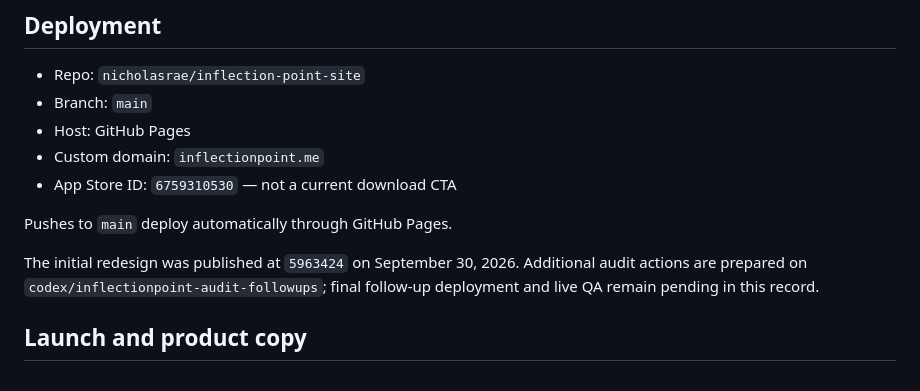
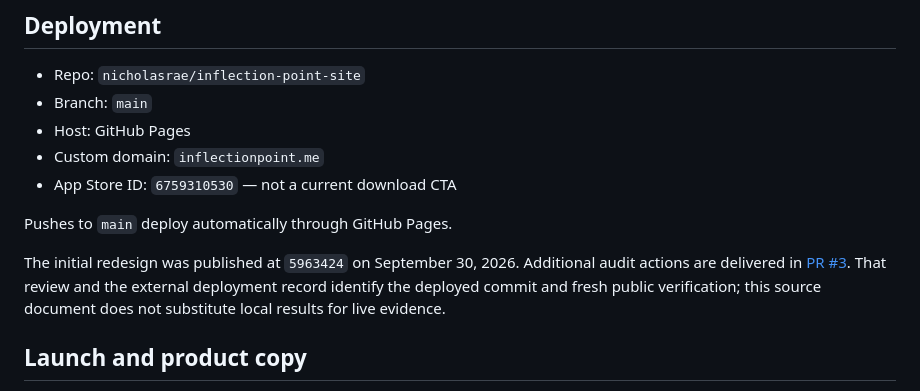
Before and after one commit to nicholasrae/inflection-point-site, a Markdown page: README.md, the part around the change. Rendered like a GitHub page.

Commit message:
Record final local audit coverage and publication review

```diff
--- a/README.md
+++ b/README.md
@@ -12,7 +12,7 @@ Static GitHub Pages website for [inflectionpoint.me](https://inflectionpoint.me/
 
 Pushes to `main` deploy automatically through GitHub Pages.
 
-The initial redesign was published at `5963424` on September 30, 2026. Additional audit actions are prepared on `codex/inflectionpoint-audit-followups`; final follow-up deployment and live QA remain pending in this record.
+The initial redesign was published at `5963424` on September 30, 2026. Additional audit actions are delivered in [PR #3](https://github.com/nicholasrae/inflection-point-site/pull/3). That review and the external deployment record identify the deployed commit and fresh public verification; this source document does not substitute local results for live evidence.
 
 ## Launch and product copy
 
```
Also changed, not shown: AUDIT-FOLLOWUPS-20260930.md (+6 -6 lines).
